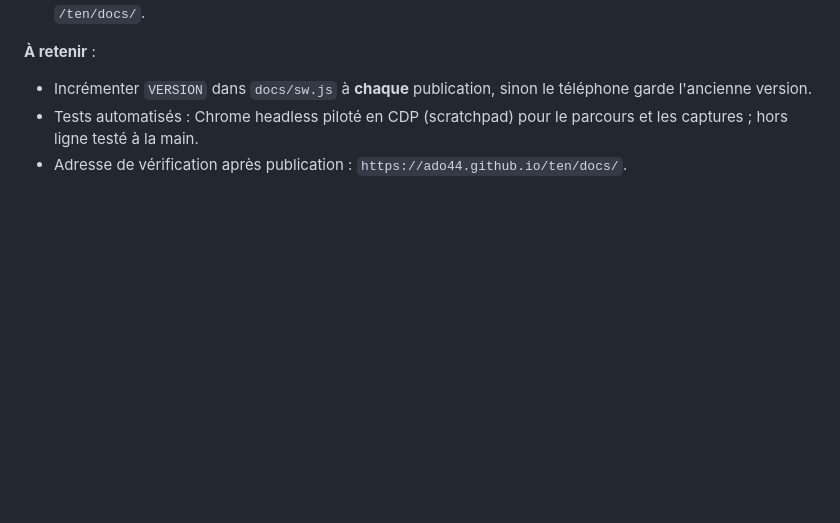
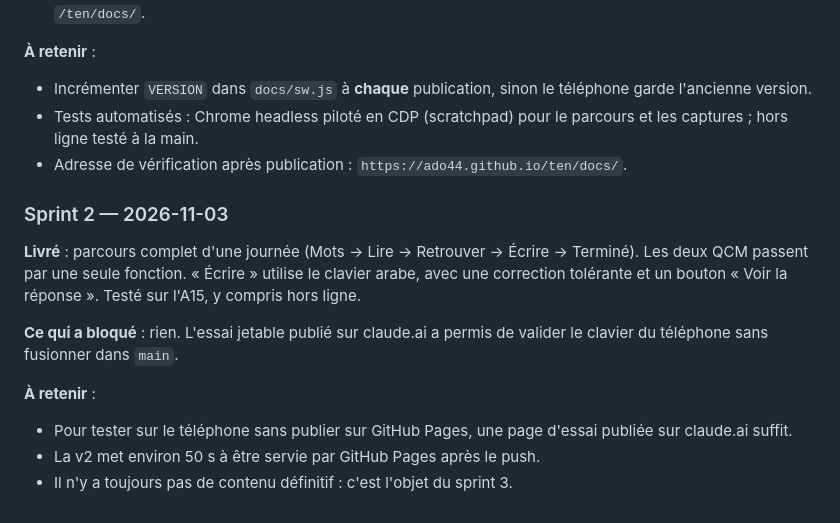
Before and after one commit to ado44/ten, a Markdown page: SPRINTS.md, the part around one of its changes. Drawn GitHub-style; blank space fills up the shorter version.

Commit message:
Rétro du sprint 2
Co-Authored-By: Claude Opus 5.5 <noreply@anthropic.com>

```diff
--- a/SPRINTS.md
+++ b/SPRINTS.md
@@ -81,3 +81,13 @@ But : des vrais jours de contenu.
 - Incrémenter `VERSION` dans `docs/sw.js` à **chaque** publication, sinon le téléphone garde l'ancienne version.
 - Tests automatisés : Chrome headless piloté en CDP (scratchpad) pour le parcours et les captures ; hors ligne testé à la main.
 - Adresse de vérification après publication : `https://ado44.github.io/ten/docs/`.
+
+### Sprint 2 — 2026-11-03
+**Livré** : parcours complet d'une journée (Mots → Lire → Retrouver → Écrire → Terminé). Les deux QCM passent par une seule fonction. « Écrire » utilise le clavier arabe, avec une correction tolérante et un bouton « Voir la réponse ». Testé sur l'A15, y compris hors ligne.
+
+**Ce qui a bloqué** : rien. L'essai jetable publié sur claude.ai a permis de valider le clavier du téléphone sans fusionner dans `main`.
+
+**À retenir** :
+- Pour tester sur le téléphone sans publier sur GitHub Pages, une page d'essai publiée sur claude.ai suffit.
+- La v2 met environ 50 s à être servie par GitHub Pages après le push.
+- Il n'y a toujours pas de contenu définitif : c'est l'objet du sprint 3.
```
Also changed, not shown: other parts of SPRINTS.md (+1 -1 lines).
